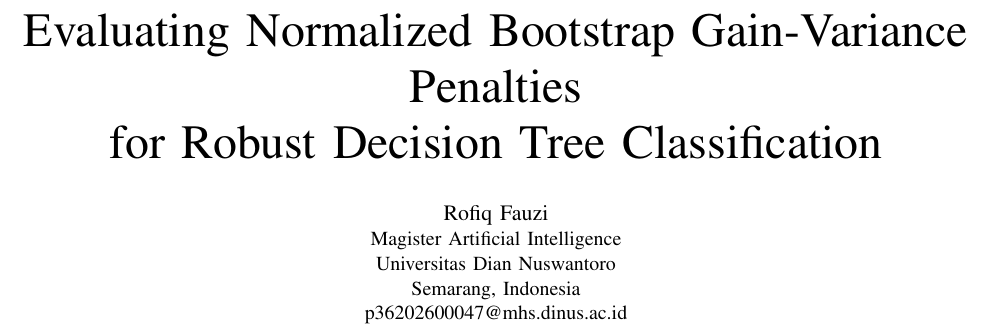
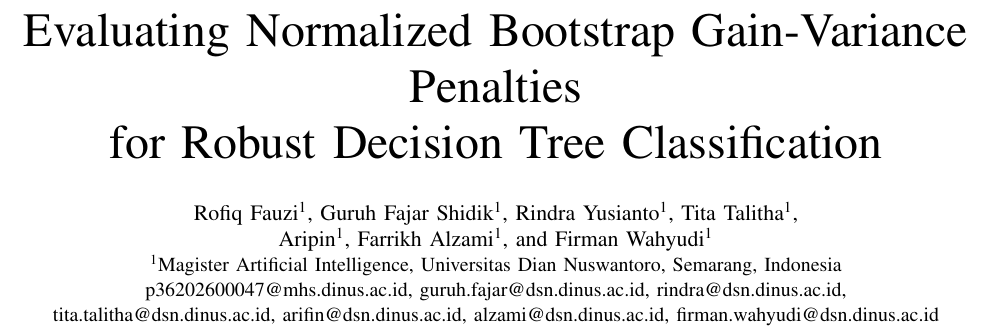
Before and after one commit to rofiqf/spdt-paper, a LaTeX paper (paper/main.tex): part of page 1 of 6, cut so that both start at the same text. Compiled offline with pdfLaTeX.

Commit message:
Author block complete: 7 authors (student first + 6 confirmed faculty), submission bundle refreshed, readiness updated

```diff
--- a/paper/main.tex
+++ b/paper/main.tex
@@ -12,18 +12,26 @@
 \usepackage{xurl}
 \usepackage{graphicx}
 
-% TODO(AUTHORSHIP): six faculty co-authors required by the course; identities
-% NOT confirmed by the user -- do not fabricate. Extend \author after
-% confirmation. First author (student) must remain first.
+% Authorship confirmed by user 2026-10-22 (first author = student, per
+% course requirement; six faculty co-authors from Universitas Dian
+% Nuswantoro).
 
 \title{Evaluating Normalized Bootstrap Gain-Variance Penalties\\
 for Robust Decision Tree Classification}
 
-\author{\IEEEauthorblockN{Rofiq Fauzi}
-\IEEEauthorblockA{Magister Artificial Intelligence\\
-Universitas Dian Nuswantoro\\
-Semarang, Indonesia\\
-p36202600047@mhs.dinus.ac.id}}
+\author{\IEEEauthorblockN{Rofiq Fauzi\textsuperscript{1},
+Guruh Fajar Shidik\textsuperscript{1},
+Rindra Yusianto\textsuperscript{1},
+Tita Talitha\textsuperscript{1},\\
+Aripin\textsuperscript{1},
+Farrikh Alzami\textsuperscript{1},
+and Firman Wahyudi\textsuperscript{1}}
+\IEEEauthorblockA{\textsuperscript{1}Magister Artificial Intelligence,
+Universitas Dian Nuswantoro, Semarang, Indonesia\\
+p36202600047@mhs.dinus.ac.id, guruh.fajar@dsn.dinus.ac.id,
+rindra@dsn.dinus.ac.id,\\
+tita.talitha@dsn.dinus.ac.id, arifin@dsn.dinus.ac.id,
+alzami@dsn.dinus.ac.id, firman.wahyudi@dsn.dinus.ac.id}}
 
 \begin{document}
 
```
Also changed, not shown: docs/submission_readiness.md (+1 -1 lines), paper/main.pdf, paper/paper_ieee_extended.pdf, submission/paper/paper_ieee_extended.pdf, 5 other files.
